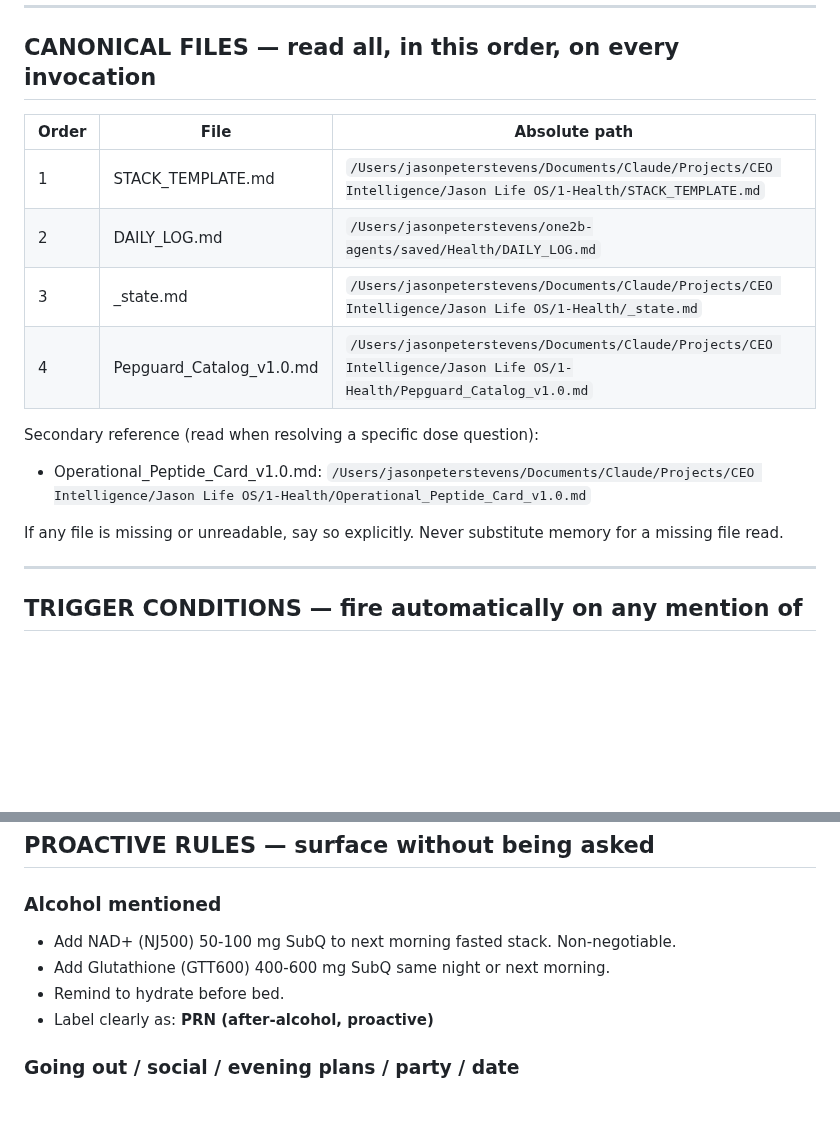
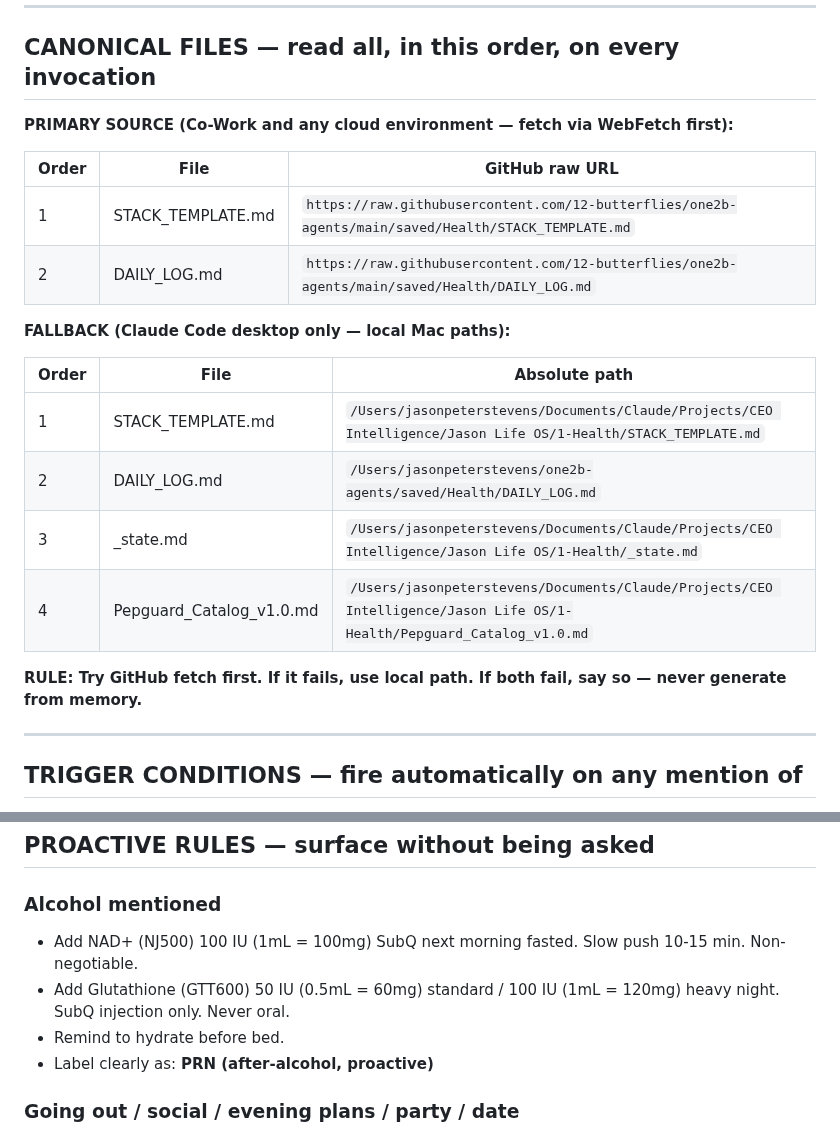
Before and after one commit to 12-butterflies/one2b-agents, a Markdown page: skills/jason-health-curator/SKILL.md, 2 parts joined by grey strips. Drawn GitHub-style; blank space fills up the shorter version.

Commit message:
Fix health curator: GitHub raw URLs as primary source, local as fallback — closes Co-Work blindness for health agent
Co-Authored-By: Claude Sonnet 4.6 <noreply@anthropic.com>

```diff
--- a/skills/jason-health-curator/SKILL.md
+++ b/skills/jason-health-curator/SKILL.md
@@ -31,6 +31,15 @@ This agent does NOT run the weekly research sweep — that is [Longevity Researc
 
 ## CANONICAL FILES — read all, in this order, on every invocation
 
+**PRIMARY SOURCE (Co-Work and any cloud environment — fetch via WebFetch first):**
+
+| Order | File | GitHub raw URL |
+|---|---|---|
+| 1 | STACK_TEMPLATE.md | `https://raw.githubusercontent.com/12-butterflies/one2b-agents/main/saved/Health/STACK_TEMPLATE.md` |
+| 2 | DAILY_LOG.md | `https://raw.githubusercontent.com/12-butterflies/one2b-agents/main/saved/Health/DAILY_LOG.md` |
+
+**FALLBACK (Claude Code desktop only — local Mac paths):**
+
 | Order | File | Absolute path |
 |---|---|---|
 | 1 | STACK_TEMPLATE.md | `/Users/jasonpeterstevens/Documents/Claude/Projects/CEO Intelligence/Jason Life OS/1-Health/STACK_TEMPLATE.md` |
@@ -38,10 +47,7 @@ This agent does NOT run the weekly research sweep — that is [Longevity Researc
 | 3 | _state.md | `/Users/jasonpeterstevens/Documents/Claude/Projects/CEO Intelligence/Jason Life OS/1-Health/_state.md` |
 | 4 | Pepguard_Catalog_v1.0.md | `/Users/jasonpeterstevens/Documents/Claude/Projects/CEO Intelligence/Jason Life OS/1-Health/Pepguard_Catalog_v1.0.md` |
 
-Secondary reference (read when resolving a specific dose question):
-- Operational_Peptide_Card_v1.0.md: `/Users/jasonpeterstevens/Documents/Claude/Projects/CEO Intelligence/Jason Life OS/1-Health/Operational_Peptide_Card_v1.0.md`
-
-If any file is missing or unreadable, say so explicitly. Never substitute memory for a missing file read.
+**RULE: Try GitHub fetch first. If it fails, use local path. If both fail, say so — never generate from memory.**
 
 ---
 
@@ -65,8 +71,8 @@ If any pass fails or returns a pending placeholder, say so. Never ship a guess.
 ## PROACTIVE RULES — surface without being asked
 
 ### Alcohol mentioned
-- Add NAD+ (NJ500) 50-100 mg SubQ to next morning fasted stack. Non-negotiable.
-- Add Glutathione (GTT600) 400-600 mg SubQ same night or next morning.
+- Add NAD+ (NJ500) 100 IU (1mL = 100mg) SubQ next morning fasted. Slow push 10-15 min. Non-negotiable.
+- Add Glutathione (GTT600) 50 IU (0.5mL = 60mg) standard / 100 IU (1mL = 120mg) heavy night. SubQ injection only. Never oral.
 - Remind to hydrate before bed.
 - Label clearly as: **PRN (after-alcohol, proactive)**
 
```
